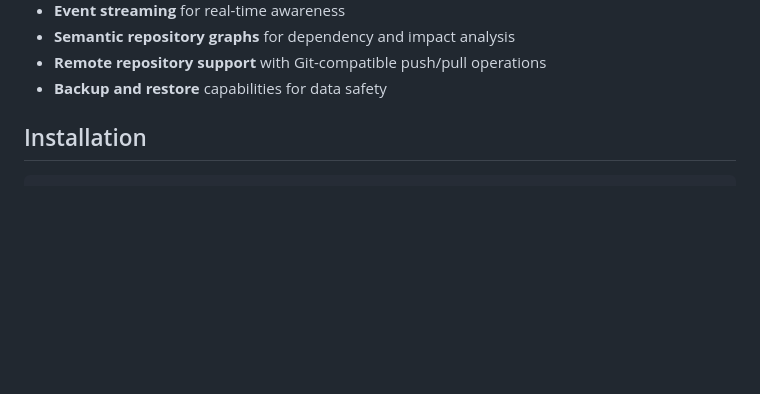
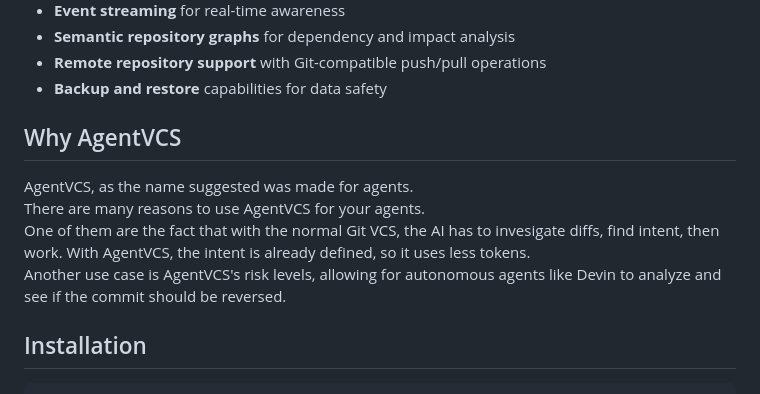
Before and after one commit to live-by-unix/AgentVCS, a Markdown page: README.md, the part around the change. GitHub-like rendering; blank space fills up the shorter version.

Commit message:
Add 'Why AgentVCS' section to README
Added a section explaining the purpose and benefits of AgentVCS for agents.

```diff
--- a/README.md
+++ b/README.md
@@ -16,6 +16,13 @@ AgentVCS is a semantic, agent-native version control system designed for autonom
 - **Semantic repository graphs** for dependency and impact analysis
 - **Remote repository support** with Git-compatible push/pull operations
 - **Backup and restore** capabilities for data safety
+
+## Why AgentVCS
+AgentVCS, as the name suggested was made for agents.
+There are many reasons to use AgentVCS for your agents.
+One of them are the fact that with the normal Git VCS, the AI has to invesigate diffs, find intent, then work. With AgentVCS, the intent is already defined, so it uses less tokens.
+Another use case is AgentVCS's risk levels, allowing for autonomous agents like Devin to analyze and see if the commit should be reversed.
+
 
 ## Installation
 
```
